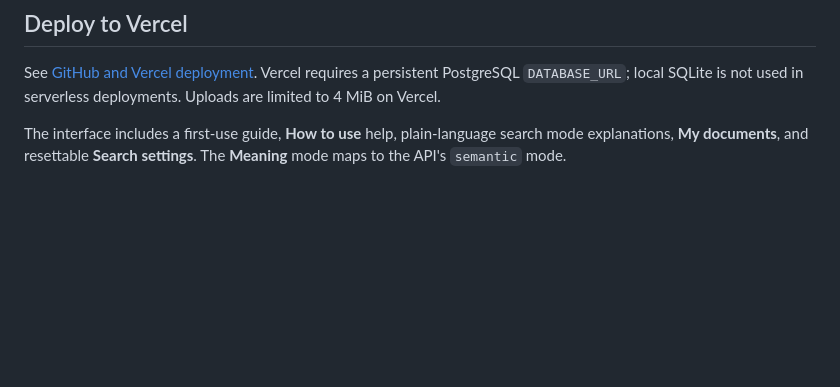
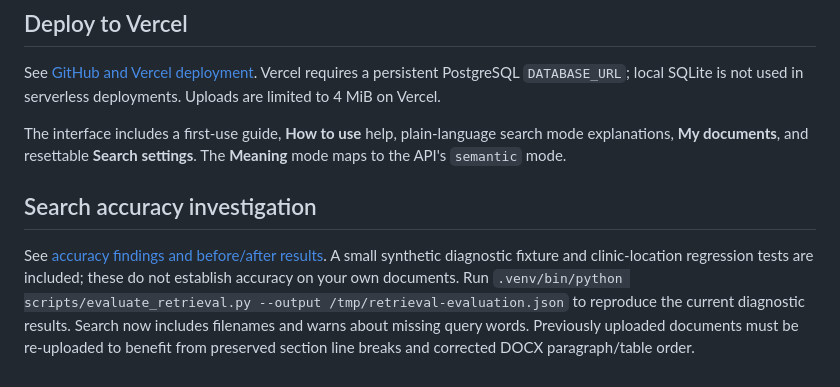
Before and after one commit to AinaSyazzweenSuraya/Hybrid-Search-System-RAG, a Markdown page: README.md, the part around the change. GitHub-like rendering; blank space fills up the shorter version.

Commit message:
Evaluate search relevance and fix clinic-query noise and text fidelity

```diff
--- a/README.md
+++ b/README.md
@@ -90,3 +90,7 @@ No external fonts, scripts, analytics, or AI requests are needed by the applicat
 See [GitHub and Vercel deployment](docs/DEPLOYMENT.md). Vercel requires a persistent PostgreSQL `DATABASE_URL`; local SQLite is not used in serverless deployments. Uploads are limited to 4 MiB on Vercel.
 
 The interface includes a first-use guide, **How to use** help, plain-language search mode explanations, **My documents**, and resettable **Search settings**. The **Meaning** mode maps to the API's `semantic` mode.
+
+## Search accuracy investigation
+
+See [accuracy findings and before/after results](docs/ACCURACY_REPORT.md). A small synthetic diagnostic fixture and clinic-location regression tests are included; these do not establish accuracy on your own documents. Run `.venv/bin/python scripts/evaluate_retrieval.py --output /tmp/retrieval-evaluation.json` to reproduce the current diagnostic results. Search now includes filenames and warns about missing query words. Previously uploaded documents must be re-uploaded to benefit from preserved section line breaks and corrected DOCX paragraph/table order.
```
Also changed, not shown: docs/ACCURACY_REPORT.md (added, +51 -0 lines), docs/ARCHITECTURE.md (+8 -2 lines), docs/VALIDATION.md (+4 -0 lines), docs/screenshots/mobile.png, docs/screenshots/results.png, 9 other files.
